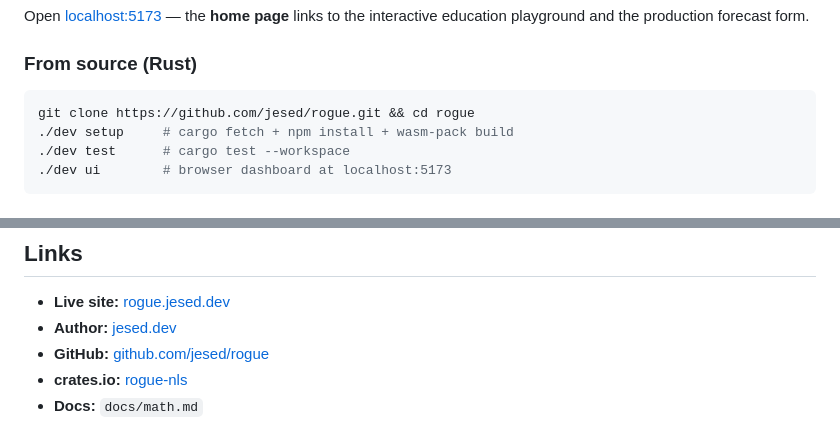
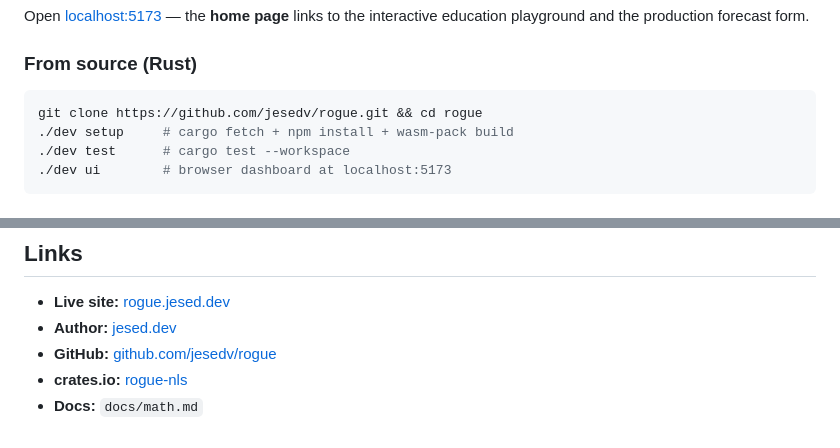
Before and after one commit to jesedv/rogue, a Markdown page: README.md, 2 parts joined by grey strips. Drawn GitHub-style.

Commit message:
Fix repo URL to jesedv/rogue

````diff
--- a/README.md
+++ b/README.md
@@ -76,7 +76,7 @@ interactive education playground and the production forecast form.
 ### From source (Rust)
 
 ```bash
-git clone https://github.com/jesed/rogue.git && cd rogue
+git clone https://github.com/jesedv/rogue.git && cd rogue
 ./dev setup     # cargo fetch + npm install + wasm-pack build
 ./dev test      # cargo test --workspace
 ./dev ui        # browser dashboard at localhost:5173
@@ -200,7 +200,7 @@ Contributions are welcome. Open an issue, fork the repo, and send a PR.
 
 - **Live site:** [rogue.jesed.dev](https://rogue.jesed.dev)
 - **Author:** [jesed.dev](https://jesed.dev)
-- **GitHub:** [github.com/jesed/rogue](https://github.com/jesed/rogue)
+- **GitHub:** [github.com/jesedv/rogue](https://github.com/jesedv/rogue)
 - **crates.io:** [rogue-nls](https://crates.io/crates/rogue-nls)
 - **Docs:** `docs/math.md`
 
````
Also changed, not shown: other parts of README.md (+3 -3 lines).
